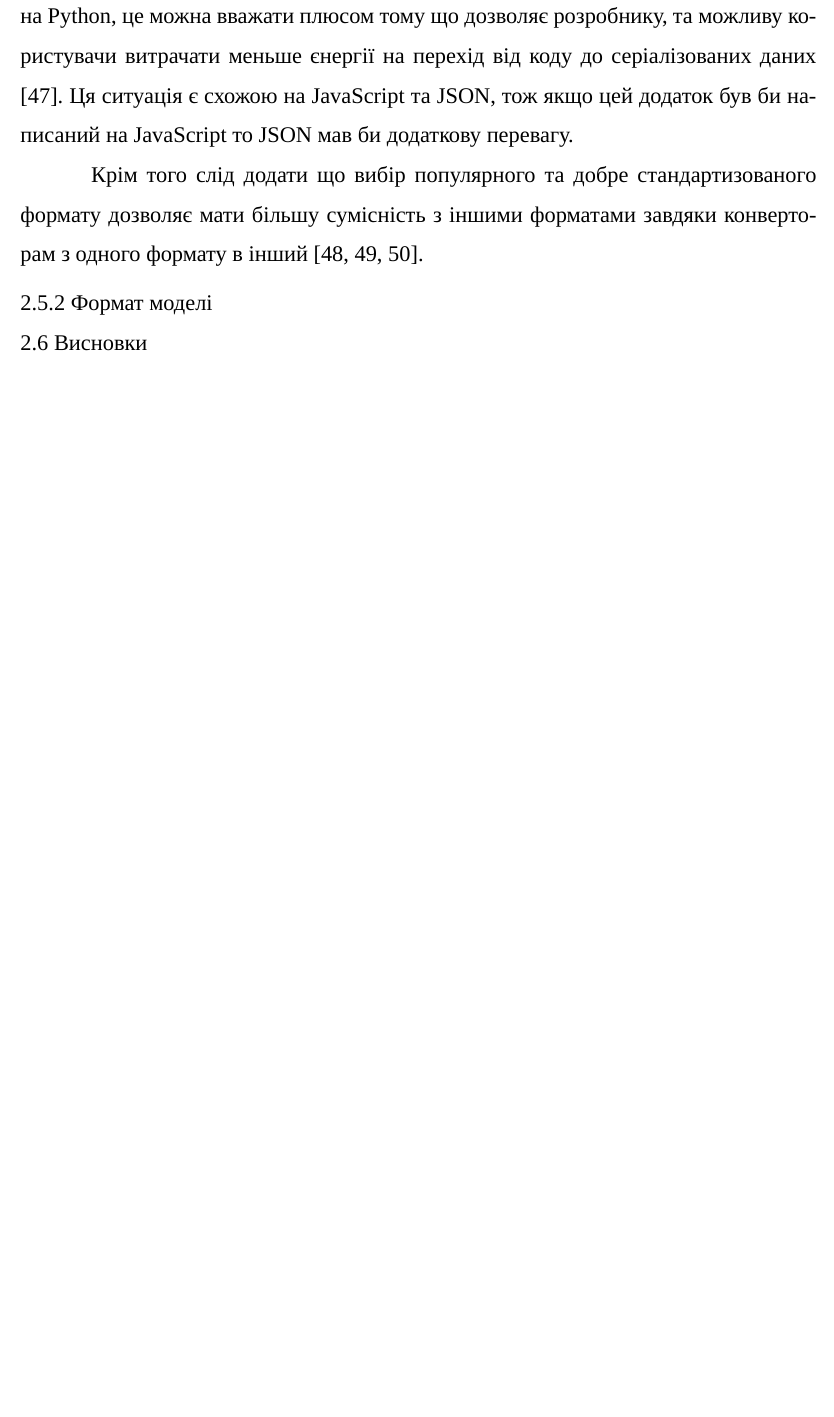
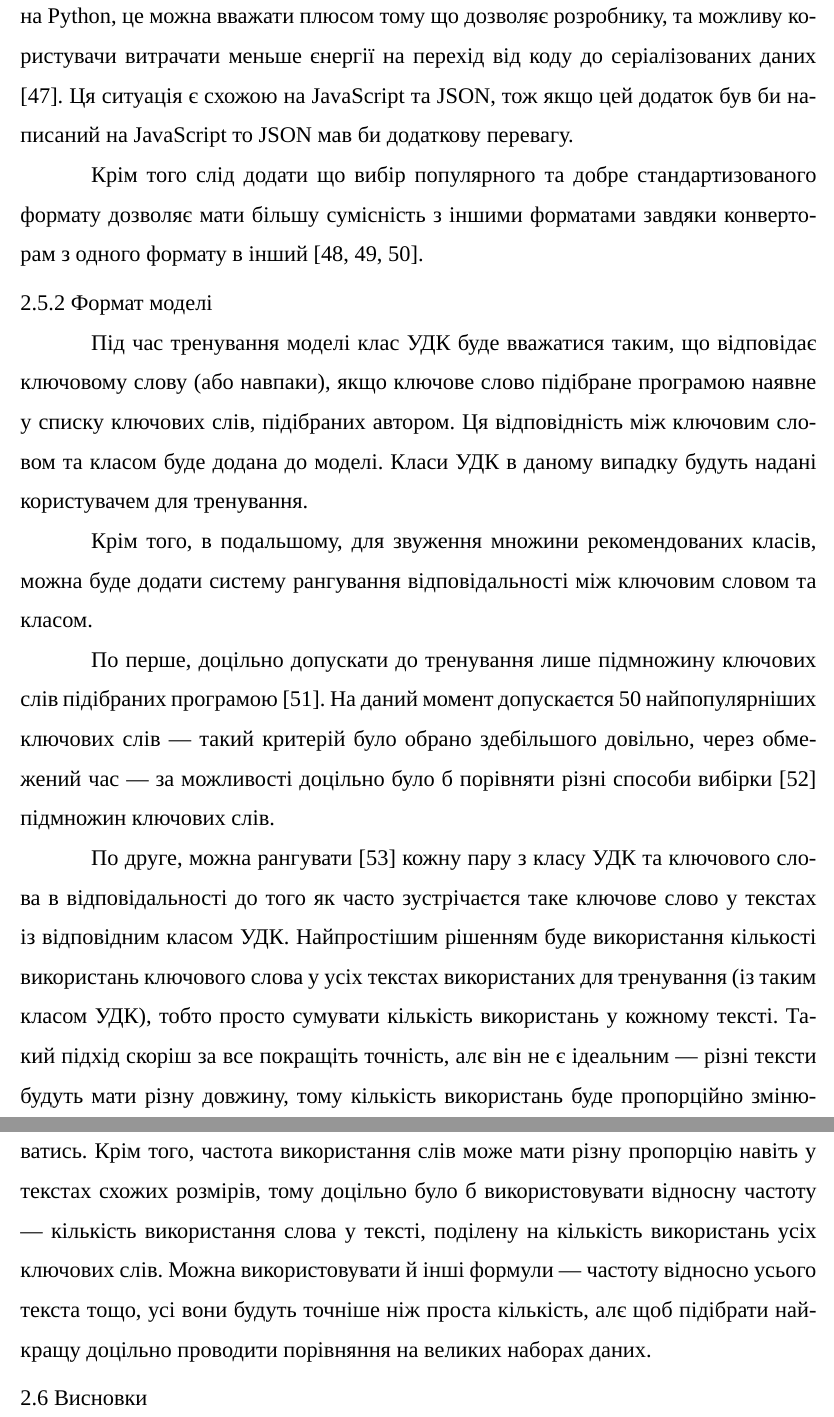
Before and after one commit to dazzlemon/diploma, a LaTeX document (doc/zapiska.tex): part of page 28 of 43 before the commit and two parts of pages 28 and 29 of 45 after it, the two joined at a grey line, cut so that both start at the same text, the shorter picture padded with empty space. Compiled offline with XeLaTeX; a missing font is replaced by an installed copy or a similar font.

Commit message:
moar text

```diff
--- a/doc/zapiska.tex
+++ b/doc/zapiska.tex
@@ -802,6 +802,46 @@
 
   \subsubsection{Формат моделі}
 
+  Під час тренування моделі клас УДК буде вважатися таким,
+  що відповідає ключовому слову (або навпаки),
+  якщо ключове слово підібране програмою наявне у списку ключових слів,
+  підібраних автором.
+  Ця відповідність між ключовим словом та класом буде додана до моделі.
+  Класи УДК в даному випадку будуть надані користувачем для тренування.
+
+  Крім того, в подальшому, для звуження множини рекомендованих класів,
+  можна буде додати систему рангування відповідальності між ключовим словом
+  та класом.
+
+  По перше, доцільно допускати до тренування лише підмножину ключових слів
+  підібраних програмою \cite{wiki_sampling}.
+  На даний момент допускаєтся 50 найпопулярніших ключових слів ---
+  такий критерій було обрано здебільшого довільно, через обмежений час ---
+  за можливості доцільно було б порівняти різні способи вибірки
+  \cite{wiki_sampling_methods}
+  підмножин ключових слів.
+
+  По друге, можна рангувати \cite{wiki_weight_function}
+  кожну пару з класу УДК та ключового слова
+  в відповідальності до того як часто зустрічаєтся таке ключове слово
+  у текстах із відповідним класом УДК.
+  Найпростішим рішенням буде використання кількості
+  використань ключового слова у усіх текстах використаних для тренування
+  (із таким класом УДК),
+  тобто просто сумувати кількість використань у кожному тексті.
+  Такий підхід скоріш за все покращіть точність, алє він не є ідеальним ---
+  різні тексти будуть мати різну довжину,
+  тому кількість використань буде пропорційно змінюватись.
+  Крім того, частота використання слів може мати різну пропорцію навіть
+  у текстах схожих розмірів, тому доцільно було б використовувати відносну
+  частоту --- кількість використання слова у тексті,
+  поділену на кількість використань усіх ключових слів.
+  Можна використовувати й інші формули ---
+  частоту відносно усього текста тощо,
+  усі вони будуть точніше ніж проста кількість,
+  алє щоб підібрати найкращу доцільно проводити порівняння
+  на великих наборах даних.
+
   \subsection{Висновки}
 
   \section{РОЗРОБКА ПРОГРАМИ}
```
Also changed, not shown: doc/zapiska.bib (+19 -0 lines).
